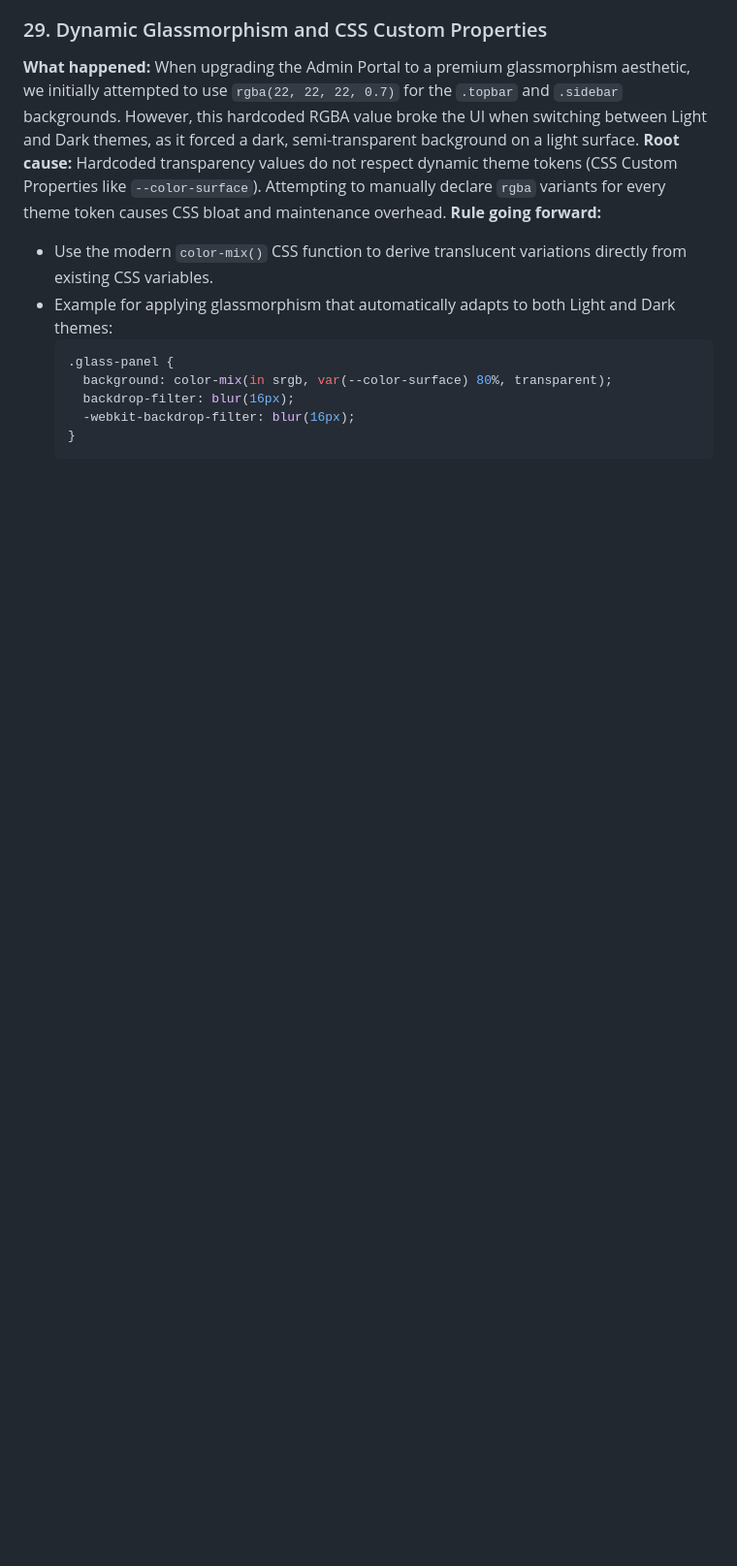
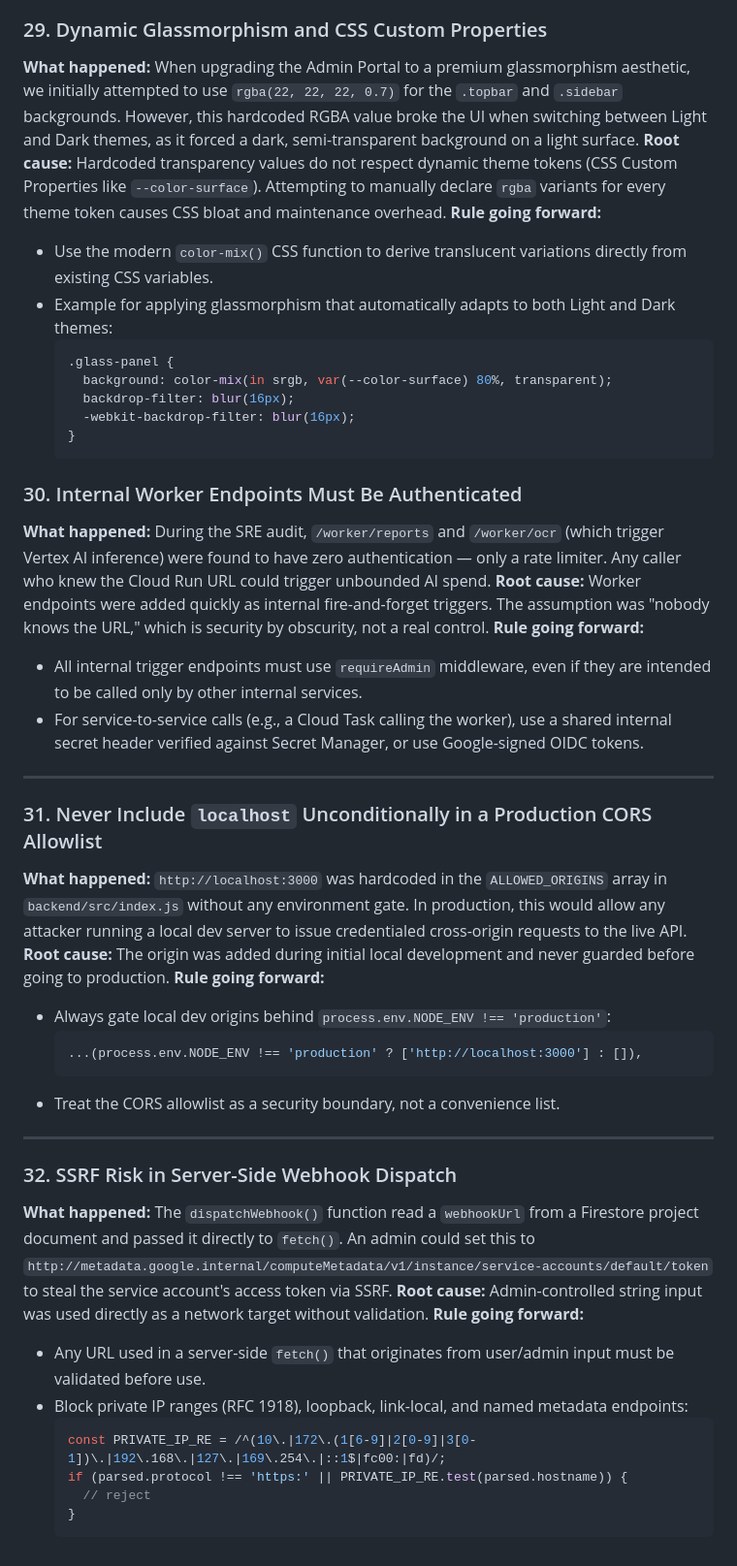
Before and after one commit to Khuzaima-AI-2112/theHammer, a Markdown page: lessons_learned.md, the part around the change. Shown at 97% size. GitHub-like rendering; blank space fills up the shorter version.

Commit message:
docs: lessons 30-32, SRE hardening walkthrough

````diff
--- a/lessons_learned.md
+++ b/lessons_learned.md
@@ -357,3 +357,40 @@ Run this before starting any new sprint:
     -webkit-backdrop-filter: blur(16px);
   }
   ```
+
+### 30. Internal Worker Endpoints Must Be Authenticated
+
+**What happened:** During the SRE audit, `/worker/reports` and `/worker/ocr` (which trigger Vertex AI inference) were found to have zero authentication — only a rate limiter. Any caller who knew the Cloud Run URL could trigger unbounded AI spend.
+**Root cause:** Worker endpoints were added quickly as internal fire-and-forget triggers. The assumption was "nobody knows the URL," which is security by obscurity, not a real control.
+**Rule going forward:**
+- All internal trigger endpoints must use `requireAdmin` middleware, even if they are intended to be called only by other internal services.
+- For service-to-service calls (e.g., a Cloud Task calling the worker), use a shared internal secret header verified against Secret Manager, or use Google-signed OIDC tokens.
+
+---
+
+### 31. Never Include `localhost` Unconditionally in a Production CORS Allowlist
+
+**What happened:** `http://localhost:3000` was hardcoded in the `ALLOWED_ORIGINS` array in `backend/src/index.js` without any environment gate. In production, this would allow any attacker running a local dev server to issue credentialed cross-origin requests to the live API.
+**Root cause:** The origin was added during initial local development and never guarded before going to production.
+**Rule going forward:**
+- Always gate local dev origins behind `process.env.NODE_ENV !== 'production'`:
+  ```javascript
+  ...(process.env.NODE_ENV !== 'production' ? ['http://localhost:3000'] : []),
+  ```
+- Treat the CORS allowlist as a security boundary, not a convenience list.
+
+---
+
+### 32. SSRF Risk in Server-Side Webhook Dispatch
+
+**What happened:** The `dispatchWebhook()` function read a `webhookUrl` from a Firestore project document and passed it directly to `fetch()`. An admin could set this to `http://metadata.google.internal/computeMetadata/v1/instance/service-accounts/default/token` to steal the service account's access token via SSRF.
+**Root cause:** Admin-controlled string input was used directly as a network target without validation.
+**Rule going forward:**
+- Any URL used in a server-side `fetch()` that originates from user/admin input must be validated before use.
+- Block private IP ranges (RFC 1918), loopback, link-local, and named metadata endpoints:
+  ```javascript
+  const PRIVATE_IP_RE = /^(10\.|172\.(1[6-9]|2[0-9]|3[0-1])\.|192\.168\.|127\.|169\.254\.|::1$|fc00:|fd)/;
+  if (parsed.protocol !== 'https:' || PRIVATE_IP_RE.test(parsed.hostname)) {
+    // reject
+  }
+  ```
````
Also changed, not shown: docs/walkthroughs/walkthrough_2026-06-23_23-25-00.md (added, +57 -0 lines).
